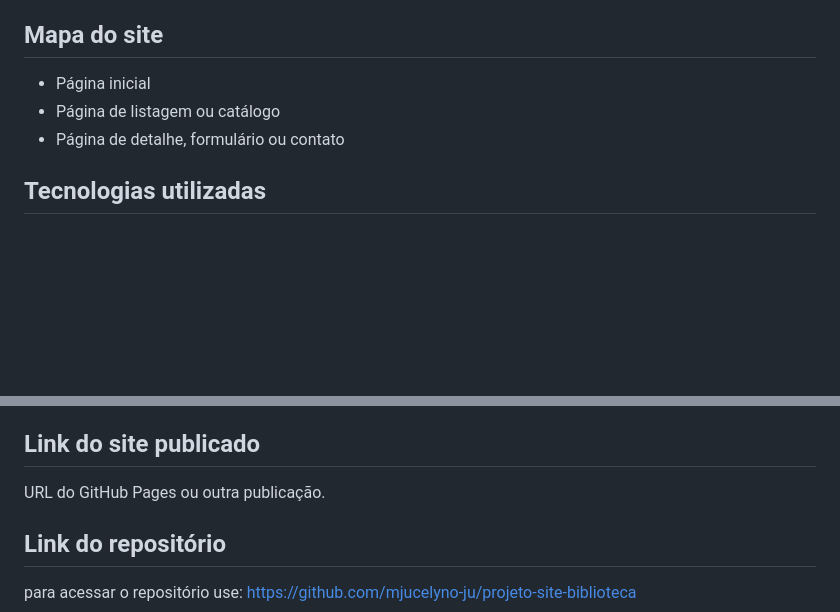
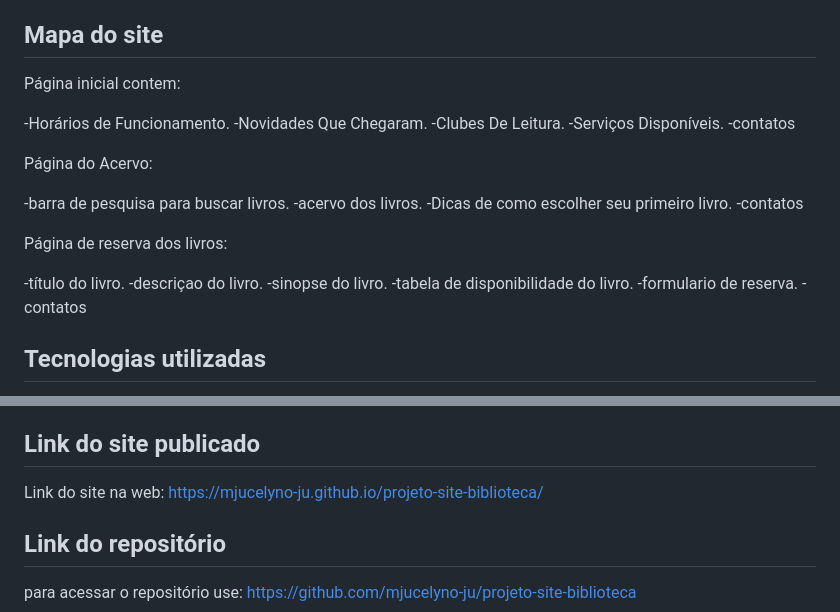
Before and after one commit to mjucelyno-ju/projeto-site-biblioteca, a Markdown page: README.md, 2 parts joined by grey strips. Rendered like a GitHub page; blank space fills up the shorter version.

Commit message:
Update README.md
adicionado mapa do site;link do site na web adicionado.

```diff
--- a/README.md
+++ b/README.md
@@ -16,9 +16,29 @@ quem  que ler um bom livro,mais não sabe onde encontrar.
 
 ## Mapa do site
 
-- Página inicial
-- Página de listagem ou catálogo
-- Página de detalhe, formulário ou contato
+ Página inicial  contem:
+
+ -Horários de Funcionamento.
+ -Novidades Que Chegaram.
+ -Clubes De Leitura.
+ -Serviços Disponíveis.
+ -contatos
+
+Página do Acervo:
+
+-barra de pesquisa para buscar livros.
+-acervo dos livros.
+-Dicas de como escolher seu primeiro livro.
+-contatos
+
+Página de reserva dos livros:
+
+-título do livro.
+-descriçao do livro.
+-sinopse do livro.
+-tabela de disponibilidade do livro.
+-formulario de reserva.
+-contatos
 
 ## Tecnologias utilizadas
 
@@ -261,7 +281,7 @@ Links das imagens utilizadas:
 
 ## Link do site publicado
 
-URL do GitHub Pages ou outra publicação.
+Link do site na web: https://mjucelyno-ju.github.io/projeto-site-biblioteca/
 
 ## Link do repositório
 
```
